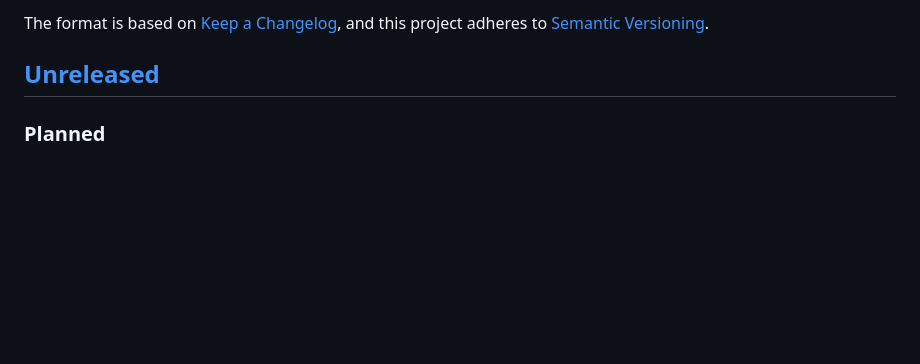
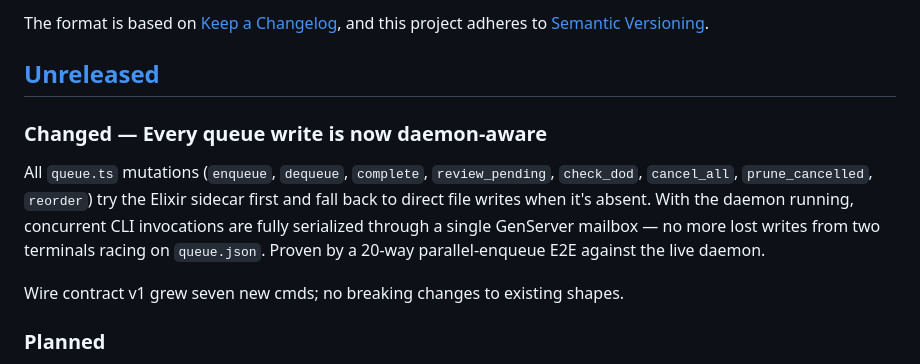
Before and after one commit to jidohyun/dohyun, a Markdown page: CHANGELOG.md, the part around the change. Rendered like a GitHub page; blank space fills up the shorter version.

Commit message:
docs(changelog): record full write-path daemon delegation
Note in Unreleased that every queue mutation now routes through the sidecar
when it's running, and that the 20-way parallel E2E is the evidence the
race is actually gone.

```diff
--- a/CHANGELOG.md
+++ b/CHANGELOG.md
@@ -6,6 +6,17 @@ The format is based on [Keep a Changelog](https://keepachangelog.com/en/1.1.0/),
 and this project adheres to [Semantic Versioning](https://semver.org/spec/v2.0.0.html).
 
 ## [Unreleased]
+
+### Changed — Every queue write is now daemon-aware
+
+All `queue.ts` mutations (`enqueue`, `dequeue`, `complete`, `review_pending`,
+`check_dod`, `cancel_all`, `prune_cancelled`, `reorder`) try the Elixir sidecar
+first and fall back to direct file writes when it's absent. With the daemon
+running, concurrent CLI invocations are fully serialized through a single
+GenServer mailbox — no more lost writes from two terminals racing on
+`queue.json`. Proven by a 20-way parallel-enqueue E2E against the live daemon.
+
+Wire contract v1 grew seven new cmds; no breaking changes to existing shapes.
 
 ### Planned
 
```
